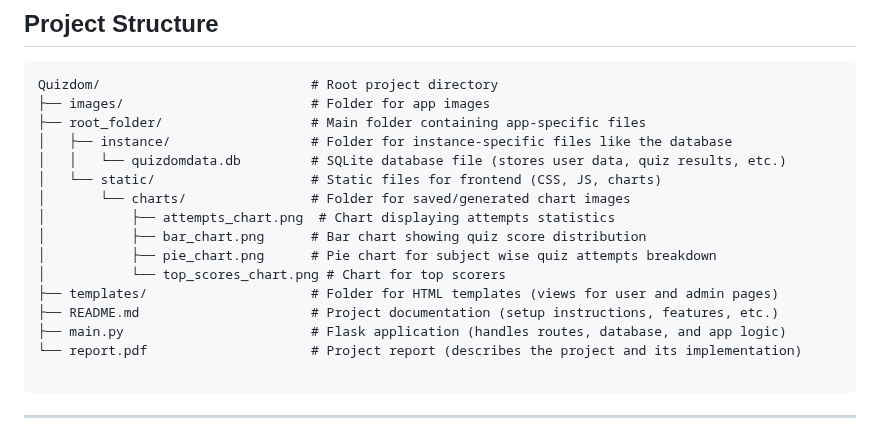
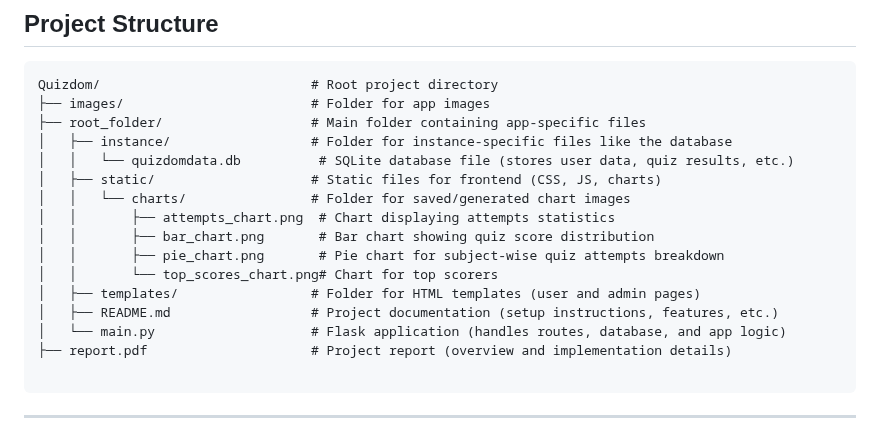
Before and after one commit to kavstea/MAD-I-Quizdom, a Markdown page: README.md, the part around the change. Rendered like a GitHub page.

````diff
--- a/README.md
+++ b/README.md
@@ -87,17 +87,17 @@ Quizdom/                           # Root project directory
 ├── images/                        # Folder for app images
 ├── root_folder/                   # Main folder containing app-specific files
 │   ├── instance/                  # Folder for instance-specific files like the database
-│   │   └── quizdomdata.db         # SQLite database file (stores user data, quiz results, etc.)
-│   └── static/                    # Static files for frontend (CSS, JS, charts)
-│       └── charts/                # Folder for saved/generated chart images
-│           ├── attempts_chart.png  # Chart displaying attempts statistics
-│           ├── bar_chart.png      # Bar chart showing quiz score distribution
-│           ├── pie_chart.png      # Pie chart for subject wise quiz attempts breakdown
-│           └── top_scores_chart.png # Chart for top scorers
-├── templates/                     # Folder for HTML templates (views for user and admin pages)
-├── README.md                      # Project documentation (setup instructions, features, etc.)
-├── main.py                        # Flask application (handles routes, database, and app logic)
-└── report.pdf                     # Project report (describes the project and its implementation)
+│   │   └── quizdomdata.db          # SQLite database file (stores user data, quiz results, etc.)
+│   ├── static/                    # Static files for frontend (CSS, JS, charts)
+│   │   └── charts/                # Folder for saved/generated chart images
+│   │       ├── attempts_chart.png  # Chart displaying attempts statistics
+│   │       ├── bar_chart.png       # Bar chart showing quiz score distribution
+│   │       ├── pie_chart.png       # Pie chart for subject-wise quiz attempts breakdown
+│   │       └── top_scores_chart.png# Chart for top scorers
+│   ├── templates/                 # Folder for HTML templates (user and admin pages)
+│   ├── README.md                  # Project documentation (setup instructions, features, etc.)
+│   └── main.py                    # Flask application (handles routes, database, and app logic)
+├── report.pdf                     # Project report (overview and implementation details)
 
 ```
 
````
